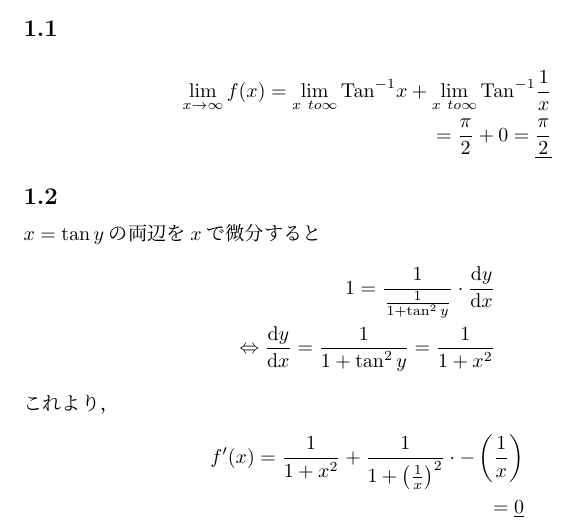
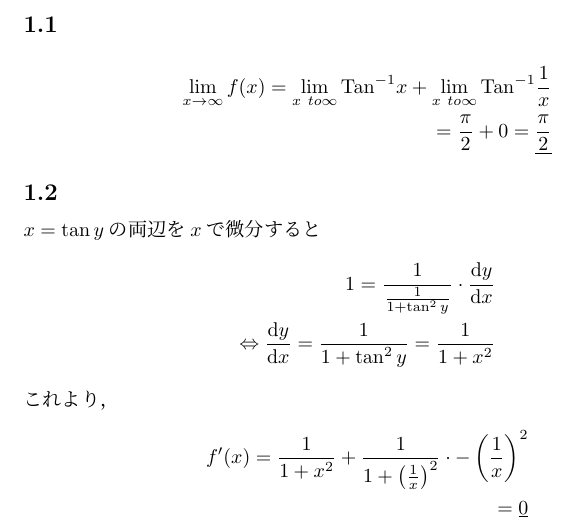
Before and after one commit to Leotanaka0218/exam_answer, a LaTeX document (M1B/m1b2019.tex): part of the page, cut so that both start at the same text. The pictures show the PDF file M1B/m1b2019.pdf that the author committed with the source.

Commit message:
mistake fixes

```diff
--- a/M1B/m1b2019.tex
+++ b/M1B/m1b2019.tex
@@ -16,7 +16,7 @@
     \end{align*}
     これより，
     \begin{align*}
-      f'(x) = \frac{1}{1 + x^2} + \frac{1}{1+\left(\frac{1}{x}\right)^2}\cdot -\left(\frac{1}{x}\right)\\
+      f'(x) = \frac{1}{1 + x^2} + \frac{1}{1+\left(\frac{1}{x}\right)^2}\cdot -\left(\frac{1}{x}\right)^2\\
       = \underline{0}
     \end{align*}
 \end{document}
```
Also changed, not shown: M1B/m1b2019.pdf, 6 other files.
